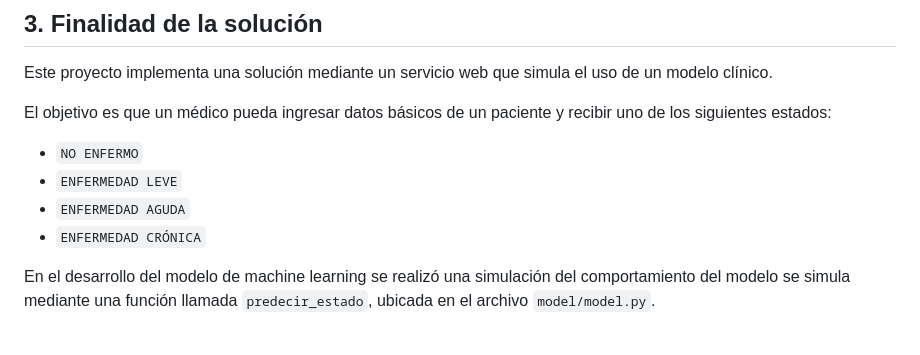
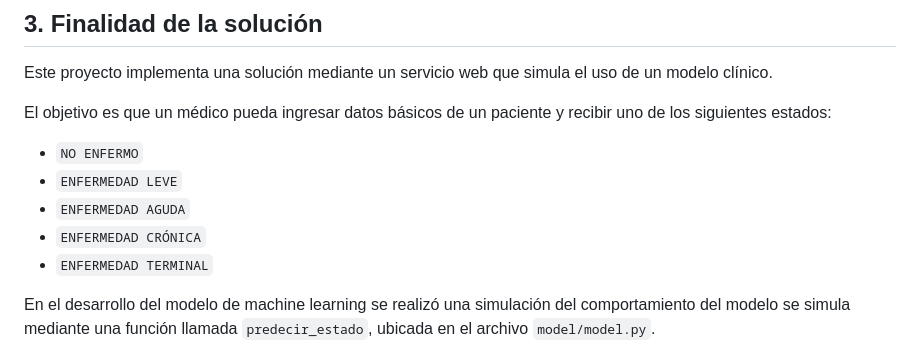
Before and after one commit to Pipicano25/servicio-medico-mlops-U2, a Markdown page: README.md, the part around the change. Rendered like a GitHub page.

Commit message:
se ajusta el archvio md

```diff
--- a/README.md
+++ b/README.md
@@ -41,6 +41,7 @@ El objetivo es que un médico pueda ingresar datos básicos de un paciente y rec
 - `ENFERMEDAD LEVE`
 - `ENFERMEDAD AGUDA`
 - `ENFERMEDAD CRÓNICA`
+- `ENFERMEDAD TERMINAL`
 
 En el desarrollo del modelo de machine learning se realizó una simulación del comportamiento del modelo se simula mediante una función llamada `predecir_estado`, ubicada en el archivo `model/model.py`.
 
```
